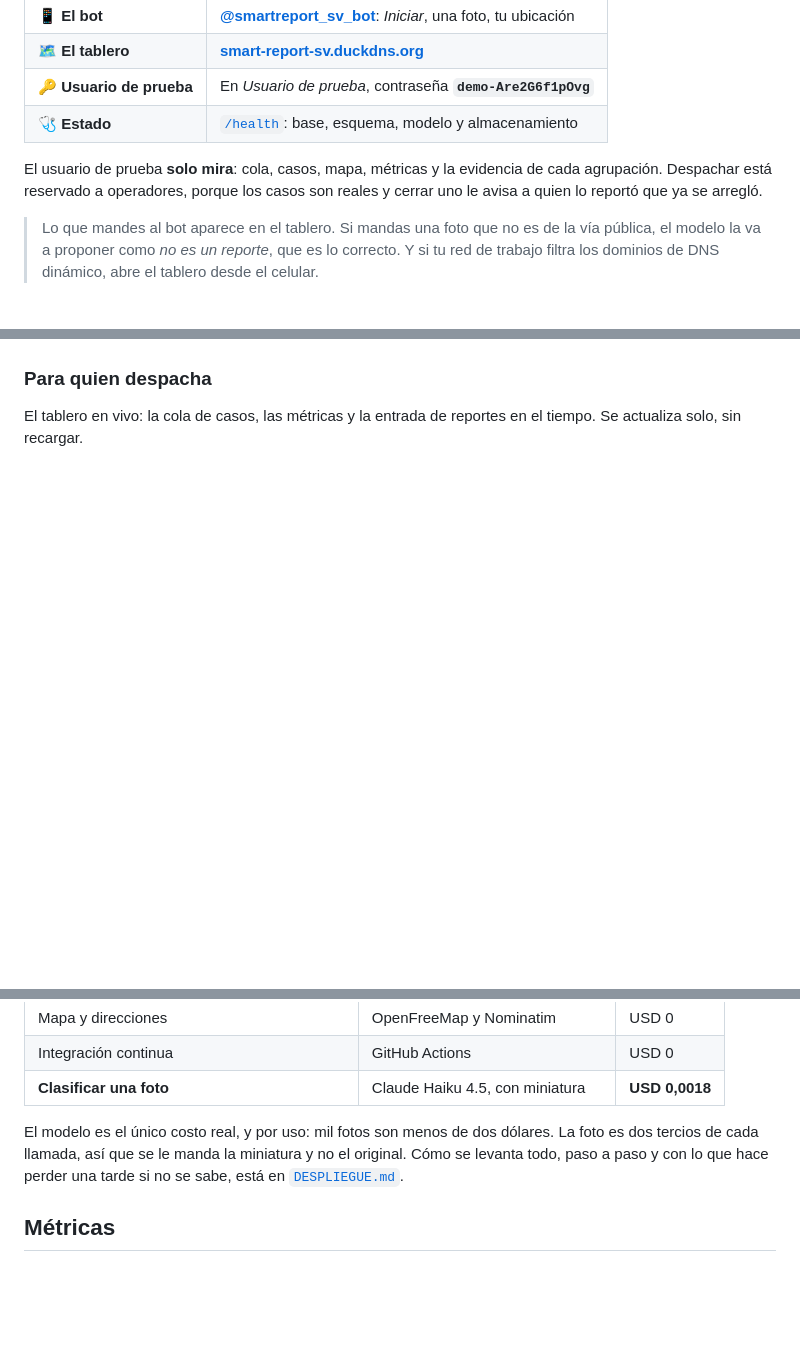
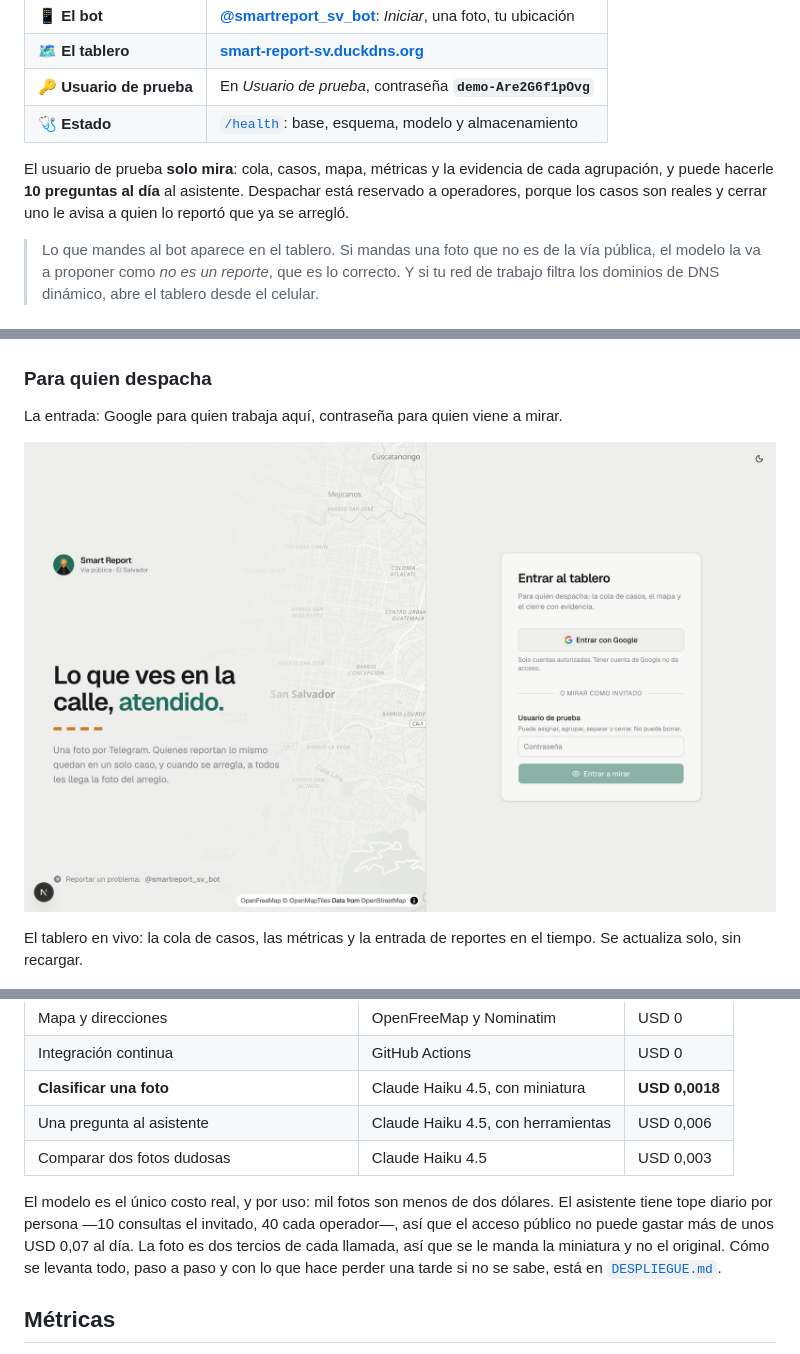
Before and after one commit to GerardoAmaya/smart-report-ia, a Markdown page: README.md, 3 parts joined by grey strips. Drawn GitHub-style; pictures changed too: docs/capturas/entrada.jpg (added); blank space fills up the shorter version.

```diff
--- a/README.md
+++ b/README.md
@@ -66,8 +66,9 @@ Está en producción. Las dos mitades se pueden tocar:
 | 🩺 **Estado** | [`/health`](https://smart-report-sv.duckdns.org/health): base, esquema, modelo y almacenamiento |
 
 El usuario de prueba **solo mira**: cola, casos, mapa, métricas y la evidencia
-de cada agrupación. Despachar está reservado a operadores, porque los casos son
-reales y cerrar uno le avisa a quien lo reportó que ya se arregló.
+de cada agrupación, y puede hacerle **10 preguntas al día** al asistente.
+Despachar está reservado a operadores, porque los casos son reales y cerrar uno
+le avisa a quien lo reportó que ya se arregló.
 
 > Lo que mandes al bot aparece en el tablero. Si mandas una foto que no es de la
 > vía pública, el modelo la va a proponer como *no es un reporte*, que es lo
@@ -110,6 +111,10 @@ reportaron y no solo al primero. Cada mensaje dice cuál de sus reportes es
 
 ### Para quien despacha
 
+La entrada: Google para quien trabaja aquí, contraseña para quien viene a mirar.
+
+![Pantalla de entrada con el mapa de San Salvador de fondo](docs/capturas/entrada.jpg)
+
 El tablero en vivo: la cola de casos, las métricas y la entrada de reportes en
 el tiempo. Se actualiza solo, sin recargar.
 
@@ -222,9 +246,13 @@ Todo corre en una máquina, y todo lo que la rodea está en un nivel gratuito
 | Mapa y direcciones | OpenFreeMap y Nominatim | USD 0 |
 | Integración continua | GitHub Actions | USD 0 |
 | **Clasificar una foto** | Claude Haiku 4.5, con miniatura | **USD 0,0018** |
+| Una pregunta al asistente | Claude Haiku 4.5, con herramientas | USD 0,006 |
+| Comparar dos fotos dudosas | Claude Haiku 4.5 | USD 0,003 |
 
 El modelo es el único costo real, y por uso: mil fotos son menos de dos
-dólares. La foto es dos tercios de cada llamada, así que se le manda la
+dólares. El asistente tiene tope diario por persona —10 consultas el invitado,
+40 cada operador—, así que el acceso público no puede gastar más de unos
+USD 0,07 al día. La foto es dos tercios de cada llamada, así que se le manda la
 miniatura y no el original. Cómo se levanta todo, paso a paso y con lo que
 hace perder una tarde si no se sabe, está en [`DESPLIEGUE.md`](DESPLIEGUE.md).
 
```
Also changed, not shown: other parts of README.md (+22 -3 lines), CLAUDE.md (+43 -2 lines), DESPLIEGUE.md (+1 -1 lines), docs/capturas/asistente.png (added), 2 other files.
